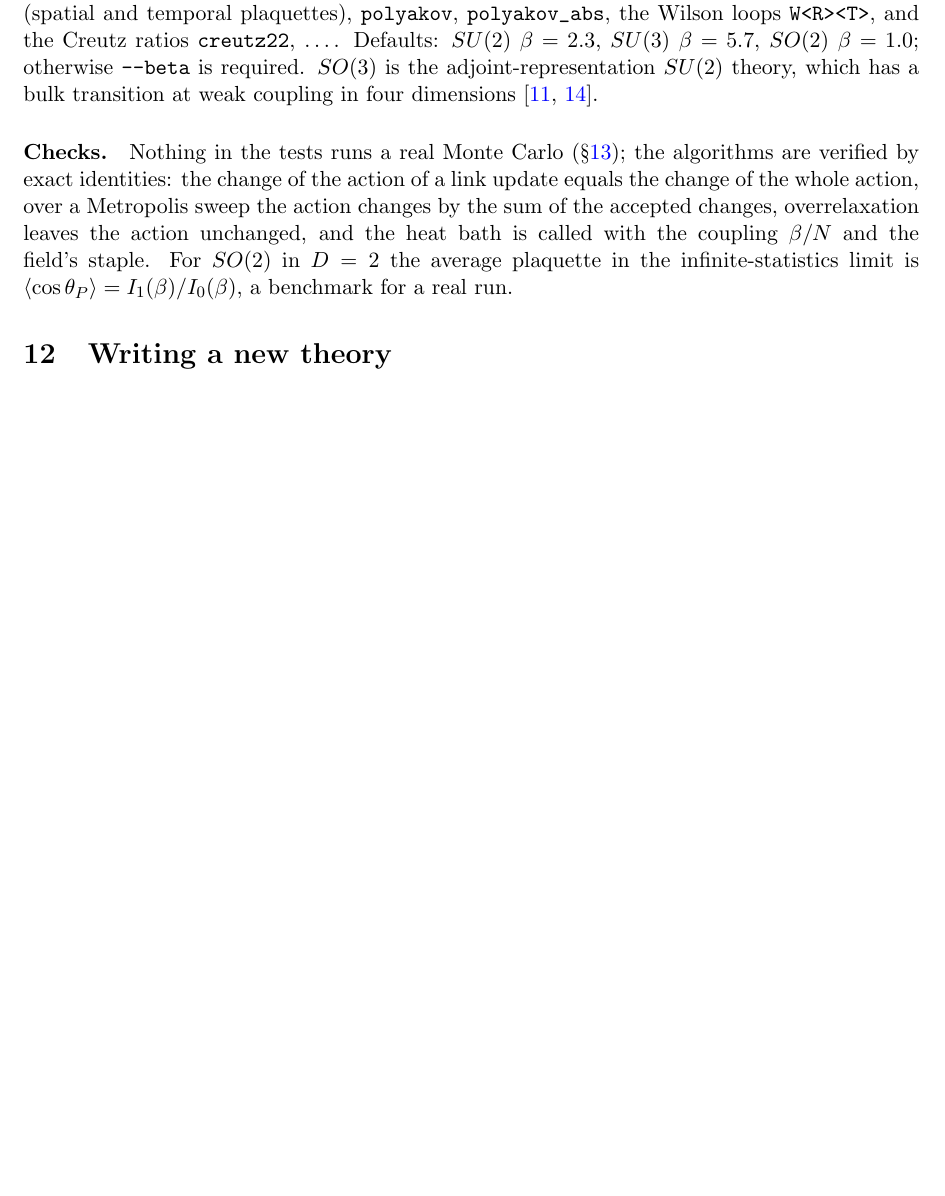
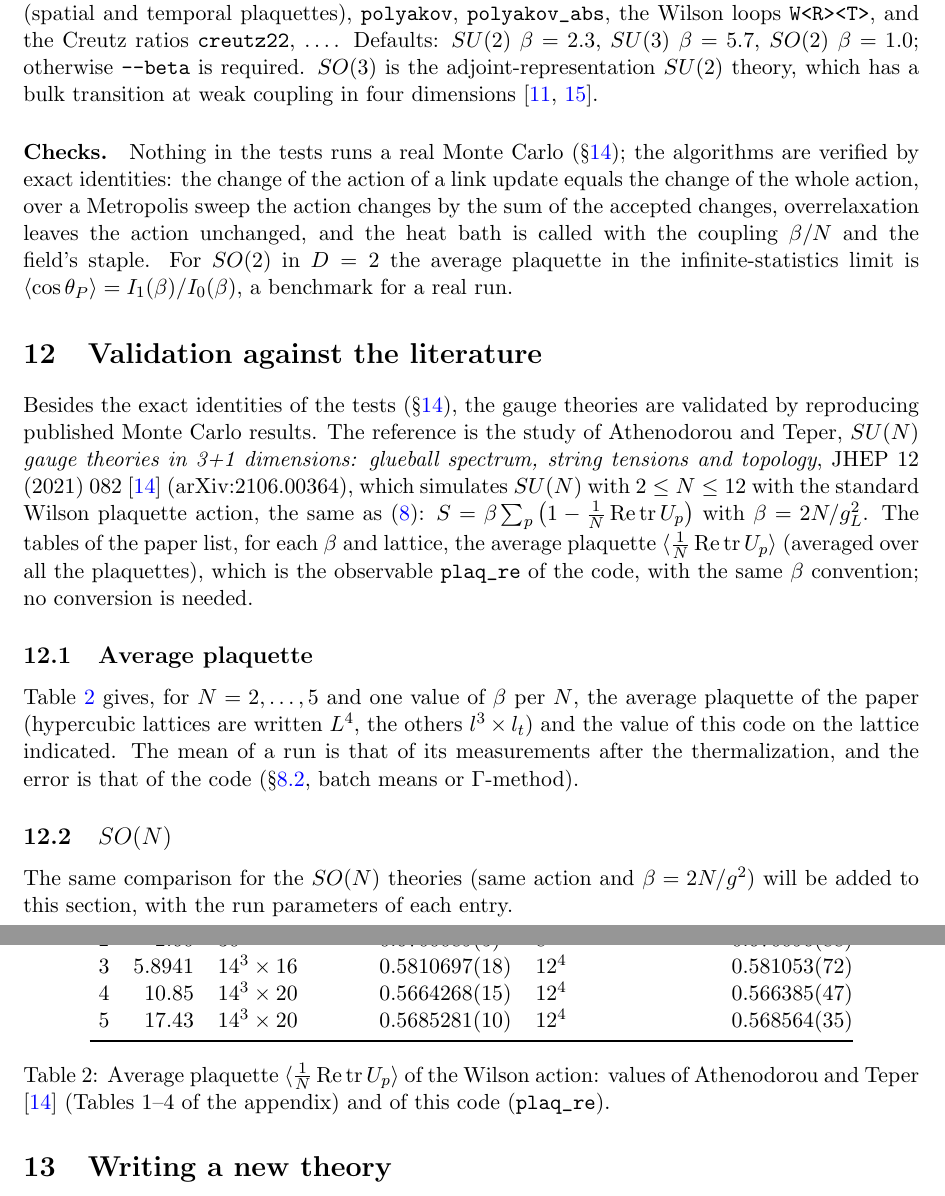
Before and after one commit to pretidav/pyLattice, a LaTeX paper (docs/notes.tex): part of page 15 of 17 before the commit and two parts of pages 15 and 16 of 19 after it, the two joined at a grey line, cut so that both start at the same text, the shorter picture padded with empty space. Compiled offline with pdfLaTeX.

Commit message:
plaq comparison Nc=2,3,4,5

```diff
--- a/docs/notes.tex
+++ b/docs/notes.tex
@@ -6,6 +6,7 @@
 \usepackage{amsmath,amssymb}
 \usepackage{graphicx}
 \usepackage{booktabs}
+\usepackage{longtable}
 \usepackage{enumitem}
 \usepackage{xcolor}
 \usepackage{listings}
@@ -736,3 +738,20 @@ action, over a Metropolis sweep the action changes by the sum of the accepted ch
 For $SO(2)$ in $D=2$ the average plaquette in the infinite-statistics limit is $\langle\cos\theta_P\rangle=I_1(\beta)/I_0(\beta)$, a benchmark for a real run.
 
 % ====================================================================================================
+\section{Validation against the literature}
+\label{sec:validation}
+
+Besides the exact identities of the tests (\S\ref{sec:tests}), the gauge theories are validated by reproducing published Monte Carlo results. The reference is the
+study of Athenodorou and Teper, \emph{$SU(N)$ gauge theories in 3+1 dimensions: glueball spectrum, string tensions and topology}, JHEP 12 (2021) 082
+\cite{AT21} (arXiv:2106.00364), which simulates $SU(N)$ with $2\le N\le12$ with the standard Wilson plaquette action, the same as (\ref{eq:wilson}):
+$S=\beta\sum_p\big(1-\tfrac1N\Re\tr U_p\big)$ with $\beta=2N/g^2_L$. The tables of the paper list, for each $\beta$ and lattice, the average plaquette
+$\langle\tfrac1N\Re\tr U_p\rangle$ (averaged over all the plaquettes), which is the observable \code{plaq_re} of the code, with the same $\beta$ convention; no conversion is needed.
+
+\subsection{Average plaquette}
+Table~\ref{tab:plaq} gives, for $N=2,\dots,5$ and one value of $\beta$ per $N$, the average plaquette of the paper (hypercubic lattices are written $L^4$, the others
+$l^3\times l_t$) and the value of this code on the lattice indicated. The mean of a run is that of its measurements after the thermalization, and the error is
+that of the code (\S\ref{sec:stats}, batch means or $\Gamma$-method).
+
+\begin{table}[h]
+\centering
+\begin{tabular}{@{}rrllll@{}}
@@ -738,0 +761,8 @@ For $SO(2)$ in $D=2$ the average plaquette in the infinite-statistics limit is $
+2 & 2.60   & $30^4$         & 0.6700089(5)  & $8^4$  & 0.670096(88) \\
+3 & 5.8941 & $14^3\times16$ & 0.5810697(18) & $12^4$ & 0.581053(72) \\
+4 & 10.85  & $14^3\times20$ & 0.5664268(15) & $12^4$ & 0.566385(47) \\
+5 & 17.43  & $14^3\times20$ & 0.5685281(10) & $12^4$ & 0.568564(35) \\
+\bottomrule
+\end{tabular}
+\caption{Average plaquette $\langle\frac1N\Re\tr U_p\rangle$ of the Wilson action: values of Athenodorou and Teper \cite{AT21} (Tables 1--4 of the appendix) and of
+this code (\code{plaq_re}).}\label{tab:plaq}
@@ -739,3 +782,9 @@ For $SO(2)$ in $D=2$ the average plaquette in the infinite-statistics limit is $
+\end{figure}
+
+\subsection{$SO(N)$}
+The same comparison for the $SO(N)$ theories (same action and $\beta=2N/g^2$) will be added to this section, with the run parameters of each entry.
+
+% ====================================================================================================
 \section{Writing a new theory}
 \label{sec:newtheory}
 
```
Also changed, not shown: README.md, docs/notes.pdf, docs/notes.tex (18 more changed lines), 1 other file.
